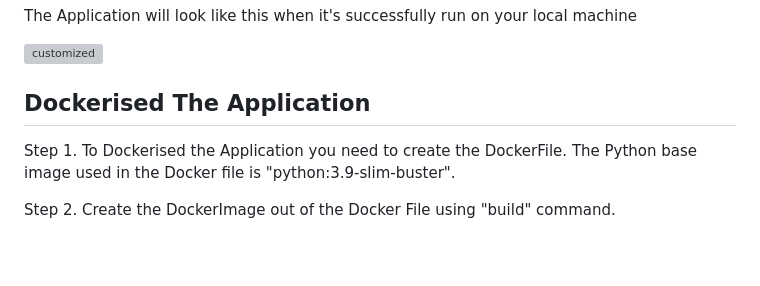
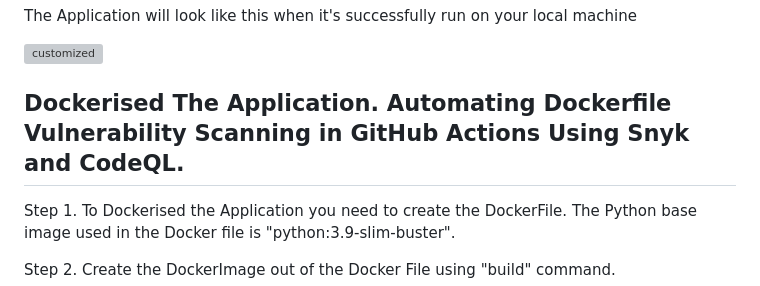
Before and after one commit to adilshaikh165/devops-monitoring-cloudApp, a Markdown page: README.md, the part around the change. Rendered like a GitHub page; blank space fills up the shorter version; grey boxes are pictures that could not be loaded.

```diff
--- a/README.md
+++ b/README.md
@@ -49,7 +49,7 @@ The Application will look like this when it's successfully run on your local mac
 
 ![customized](https://github.com/adilshaikh165/devops-monitoring-cloudApp/assets/98637502/a0506077-81c8-4772-a71e-1feba7358314)
 
-## Dockerised The Application
+## Dockerised The Application. Automating Dockerfile Vulnerability Scanning in GitHub Actions Using Snyk and CodeQL.
 
 Step 1. To Dockerised the Application you need to create the DockerFile.
 The Python base image used in the Docker file is "python:3.9-slim-buster".
```
